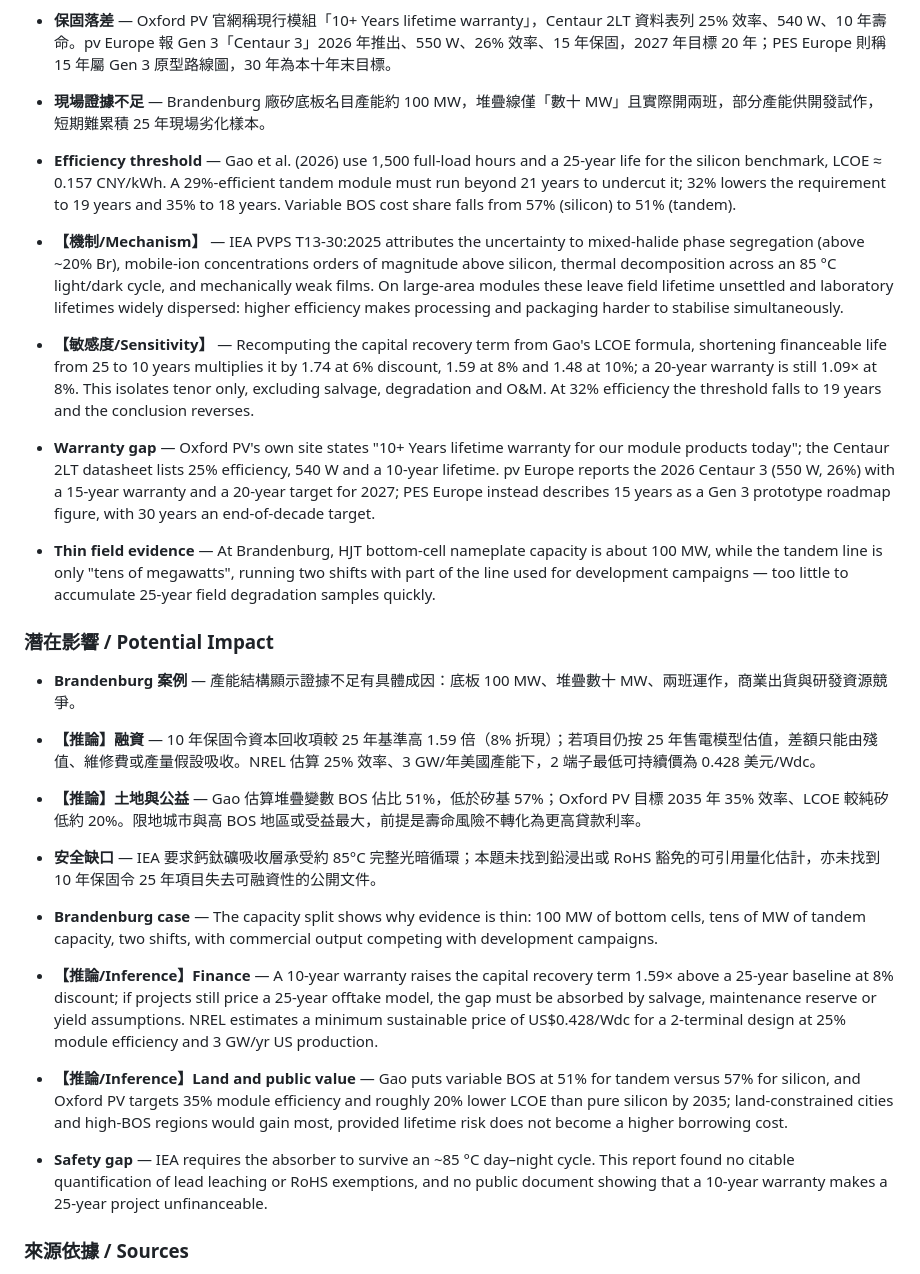
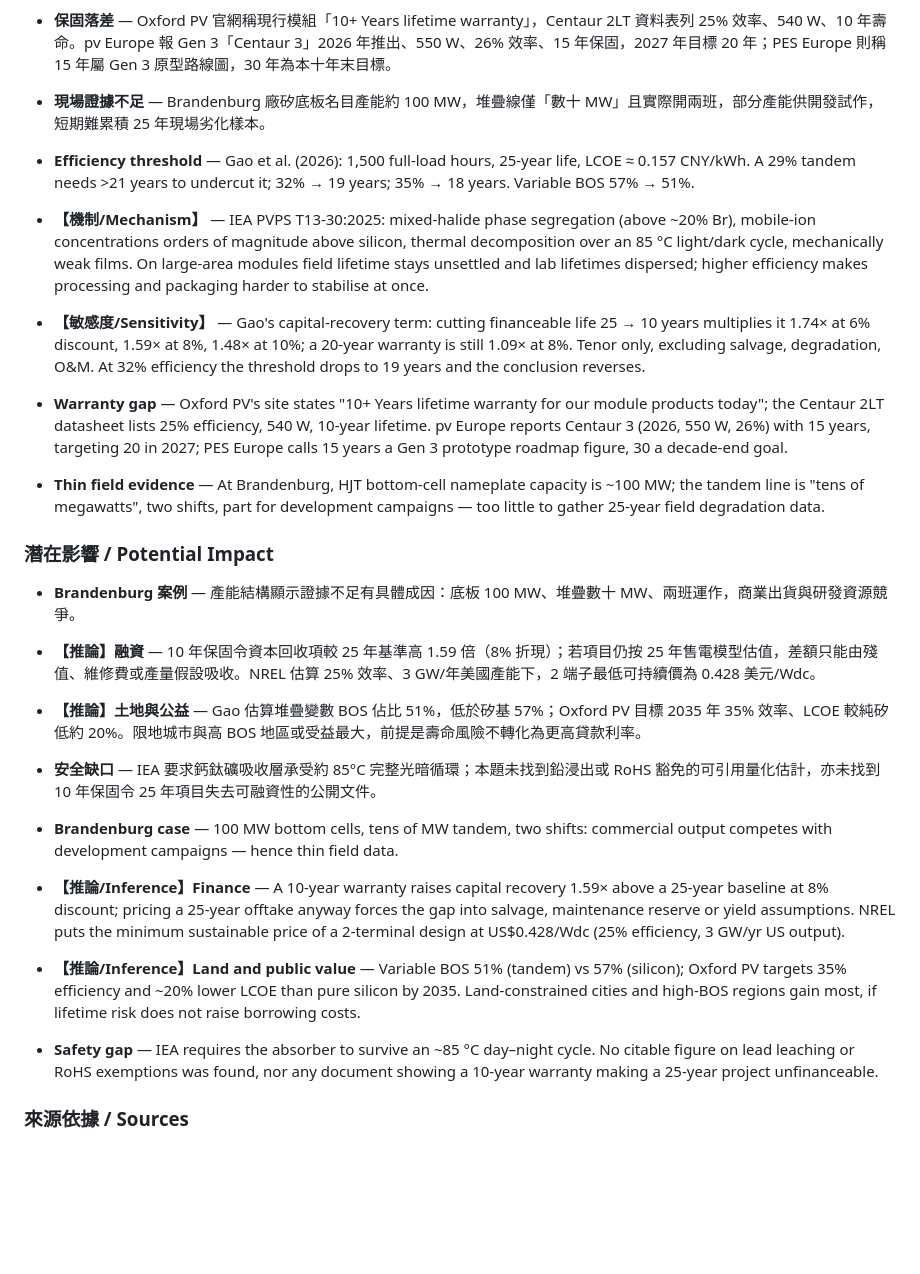
Before and after one commit to yip-lgtm/research-sentinel, a Markdown page: reports/2026-10-22-21.md, the part around one of its changes. GitHub-like rendering; blank space fills up the shorter version.

```diff
--- a/reports/2026-10-22-21.md
+++ b/reports/2026-10-22-21.md
@@ -20,11 +16,11 @@ How long must perovskite–silicon tandem modules operate before they can beat s
 - **保固落差** — Oxford PV 官網稱現行模組「10+ Years lifetime warranty」，Centaur 2LT 資料表列 25% 效率、540 W、10 年壽命。pv Europe 報 Gen 3「Centaur 3」2026 年推出、550 W、26% 效率、15 年保固，2027 年目標 20 年；PES Europe 則稱 15 年屬 Gen 3 原型路線圖，30 年為本十年末目標。
 - **現場證據不足** — Brandenburg 廠矽底板名目產能約 100 MW，堆疊線僅「數十 MW」且實際開兩班，部分產能供開發試作，短期難累積 25 年現場劣化樣本。
 
-- **Efficiency threshold** — Gao et al. (2026) use 1,500 full-load hours and a 25-year life for the silicon benchmark, LCOE ≈ 0.157 CNY/kWh. A 29%-efficient tandem module must run beyond 21 years to undercut it; 32% lowers the requirement to 19 years and 35% to 18 years. Variable BOS cost share falls from 57% (silicon) to 51% (tandem).
-- **【機制/Mechanism】** — IEA PVPS T13-30:2025 attributes the uncertainty to mixed-halide phase segregation (above ~20% Br), mobile-ion concentrations orders of magnitude above silicon, thermal decomposition across an 85 °C light/dark cycle, and mechanically weak films. On large-area modules these leave field lifetime unsettled and laboratory lifetimes widely dispersed: higher efficiency makes processing and packaging harder to stabilise simultaneously.
-- **【敏感度/Sensitivity】** — Recomputing the capital recovery term from Gao's LCOE formula, shortening financeable life from 25 to 10 years multiplies it by 1.74 at 6% discount, 1.59 at 8% and 1.48 at 10%; a 20-year warranty is still 1.09× at 8%. This isolates tenor only, excluding salvage, degradation and O&M. At 32% efficiency the threshold falls to 19 years and the conclusion reverses.
-- **Warranty gap** — Oxford PV's own site states "10+ Years lifetime warranty for our module products today"; the Centaur 2LT datasheet lists 25% efficiency, 540 W and a 10-year lifetime. pv Europe reports the 2026 Centaur 3 (550 W, 26%) with a 15-year warranty and a 20-year target for 2027; PES Europe instead describes 15 years as a Gen 3 prototype roadmap figure, with 30 years an end-of-decade target.
-- **Thin field evidence** — At Brandenburg, HJT bottom-cell nameplate capacity is about 100 MW, while the tandem line is only "tens of megawatts", running two shifts with part of the line used for development campaigns — too little to accumulate 25-year field degradation samples quickly.
+- **Efficiency threshold** — Gao et al. (2026): 1,500 full-load hours, 25-year life, LCOE ≈ 0.157 CNY/kWh. A 29% tandem needs >21 years to undercut it; 32% → 19 years; 35% → 18 years. Variable BOS 57% → 51%.
+- **【機制/Mechanism】** — IEA PVPS T13-30:2025: mixed-halide phase segregation (above ~20% Br), mobile-ion concentrations orders of magnitude above silicon, thermal decomposition over an 85 °C light/dark cycle, mechanically weak films. On large-area modules field lifetime stays unsettled and lab lifetimes dispersed; higher efficiency makes processing and packaging harder to stabilise at once.
+- **【敏感度/Sensitivity】** — Gao's capital-recovery term: cutting financeable life 25 → 10 years multiplies it 1.74× at 6% discount, 1.59× at 8%, 1.48× at 10%; a 20-year warranty is still 1.09× at 8%. Tenor only, excluding salvage, degradation, O&M. At 32% efficiency the threshold drops to 19 years and the conclusion reverses.
+- **Warranty gap** — Oxford PV's site states "10+ Years lifetime warranty for our module products today"; the Centaur 2LT datasheet lists 25% efficiency, 540 W, 10-year lifetime. pv Europe reports Centaur 3 (2026, 550 W, 26%) with 15 years, targeting 20 in 2027; PES Europe calls 15 years a Gen 3 prototype roadmap figure, 30 a decade-end goal.
+- **Thin field evidence** — At Brandenburg, HJT bottom-cell nameplate capacity is ~100 MW; the tandem line is "tens of megawatts", two shifts, part for development campaigns — too little to gather 25-year field degradation data.
 
 ### 潛在影響 / Potential Impact
 
@@ -33,10 +29,10 @@ How long must perovskite–silicon tandem modules operate before they can beat s
 - **【推論】土地與公益** — Gao 估算堆疊變數 BOS 佔比 51%，低於矽基 57%；Oxford PV 目標 2035 年 35% 效率、LCOE 較純矽低約 20%。限地城市與高 BOS 地區或受益最大，前提是壽命風險不轉化為更高貸款利率。
 - **安全缺口** — IEA 要求鈣鈦礦吸收層承受約 85°C 完整光暗循環；本題未找到鉛浸出或 RoHS 豁免的可引用量化估計，亦未找到 10 年保固令 25 年項目失去可融資性的公開文件。
 
-- **Brandenburg case** — The capacity split shows why evidence is thin: 100 MW of bottom cells, tens of MW of tandem capacity, two shifts, with commercial output competing with development campaigns.
-- **【推論/Inference】Finance** — A 10-year warranty raises the capital recovery term 1.59× above a 25-year baseline at 8% discount; if projects still price a 25-year offtake model, the gap must be absorbed by salvage, maintenance reserve or yield assumptions. NREL estimates a minimum sustainable price of US$0.428/Wdc for a 2-terminal design at 25% module efficiency and 3 GW/yr US production.
-- **【推論/Inference】Land and public value** — Gao puts variable BOS at 51% for tandem versus 57% for silicon, and Oxford PV targets 35% module efficiency and roughly 20% lower LCOE than pure silicon by 2035; land-constrained cities and high-BOS regions would gain most, provided lifetime risk does not become a higher borrowing cost.
-- **Safety gap** — IEA requires the absorber to survive an ~85 °C day–night cycle. This report found no citable quantification of lead leaching or RoHS exemptions, and no public document showing that a 10-year warranty makes a 25-year project unfinanceable.
+- **Brandenburg case** — 100 MW bottom cells, tens of MW tandem, two shifts: commercial output competes with development campaigns — hence thin field data.
+- **【推論/Inference】Finance** — A 10-year warranty raises capital recovery 1.59× above a 25-year baseline at 8% discount; pricing a 25-year offtake anyway forces the gap into salvage, maintenance reserve or yield assumptions. NREL puts the minimum sustainable price of a 2-terminal design at US$0.428/Wdc (25% efficiency, 3 GW/yr US output).
+- **【推論/Inference】Land and public value** — Variable BOS 51% (tandem) vs 57% (silicon); Oxford PV targets 35% efficiency and ~20% lower LCOE than pure silicon by 2035. Land-constrained cities and high-BOS regions gain most, if lifetime risk does not raise borrowing costs.
+- **Safety gap** — IEA requires the absorber to survive an ~85 °C day–night cycle. No citable figure on lead leaching or RoHS exemptions was found, nor any document showing a 10-year warranty making a 25-year project unfinanceable.
 
 ### 來源依據 / Sources
 
```
Also changed, not shown: other parts of reports/2026-10-22-21.md (+10 -17 lines), reports/2026-10-22-22.md (+18 -17 lines).
